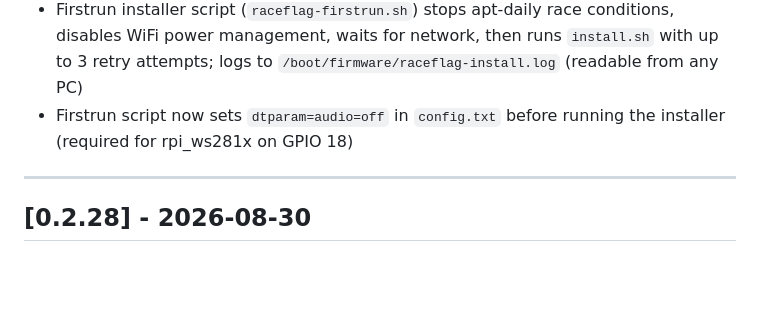
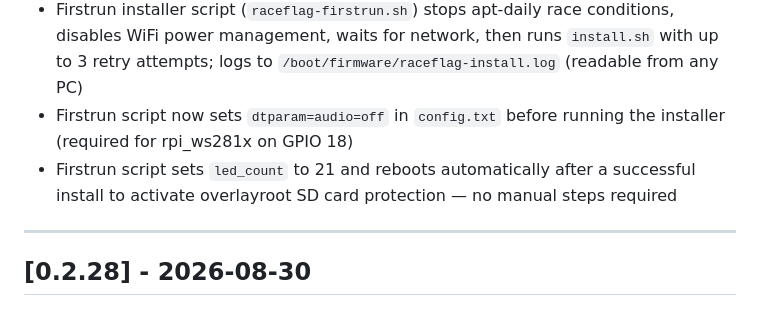
Before and after one commit to prometheusprintingyyc/raceflag, a Markdown page: CHANGELOG.md, the part around the change. Rendered like a GitHub page; blank space fills up the shorter version.

Commit message:
docs: update CHANGELOG for led_count and auto-reboot in firstrun script
Co-Authored-By: Claude Sonnet 4.6 <noreply@anthropic.com>

```diff
--- a/CHANGELOG.md
+++ b/CHANGELOG.md
@@ -10,6 +10,7 @@ All notable changes to RaceFlag are documented here.
 - Custom SD card image build pipeline (`sdcard/firstrun/`): GitHub Actions workflow builds a Raspberry Pi OS Lite arm64 `.img.xz` with a baked-in firstrun service that auto-installs RaceFlag on first boot — no SSH required for new unit production or customer SD card replacement
 - Firstrun installer script (`raceflag-firstrun.sh`) stops apt-daily race conditions, disables WiFi power management, waits for network, then runs `install.sh` with up to 3 retry attempts; logs to `/boot/firmware/raceflag-install.log` (readable from any PC)
 - Firstrun script now sets `dtparam=audio=off` in `config.txt` before running the installer (required for rpi_ws281x on GPIO 18)
+- Firstrun script sets `led_count` to 21 and reboots automatically after a successful install to activate overlayroot SD card protection — no manual steps required
 
 ---
 
```
